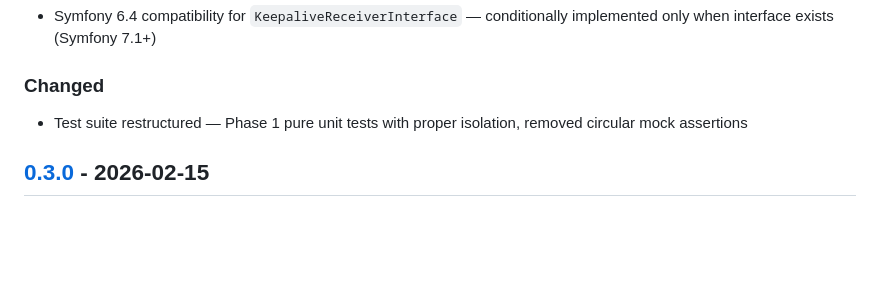
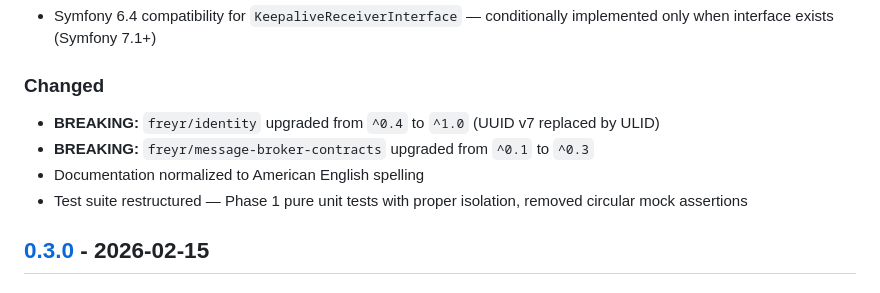
Before and after one commit to freyr/message-broker, a Markdown page: CHANGELOG.md, the part around one of its changes. Drawn GitHub-style; blank space fills up the shorter version.

Commit message:
chore: prepare v0.4.0 release changelog
Co-Authored-By: Claude Opus 4.6 (1M context) <noreply@anthropic.com>

```diff
--- a/CHANGELOG.md
+++ b/CHANGELOG.md
@@ -28,6 +30,9 @@ and this project adheres to [Semantic Versioning](https://semver.org/spec/v2.0.0
 
 ### Changed
 
+- **BREAKING:** `freyr/identity` upgraded from `^0.4` to `^1.0` (UUID v7 replaced by ULID)
+- **BREAKING:** `freyr/message-broker-contracts` upgraded from `^0.1` to `^0.3`
+- Documentation normalized to American English spelling
 - Test suite restructured — Phase 1 pure unit tests with proper isolation, removed circular mock assertions
 
 ## [0.3.0] - 2026-02-15
```
Also changed, not shown: other parts of CHANGELOG.md (+3 -0 lines).
